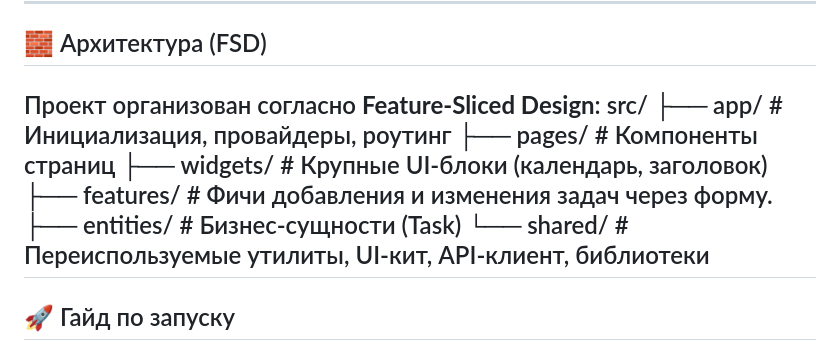
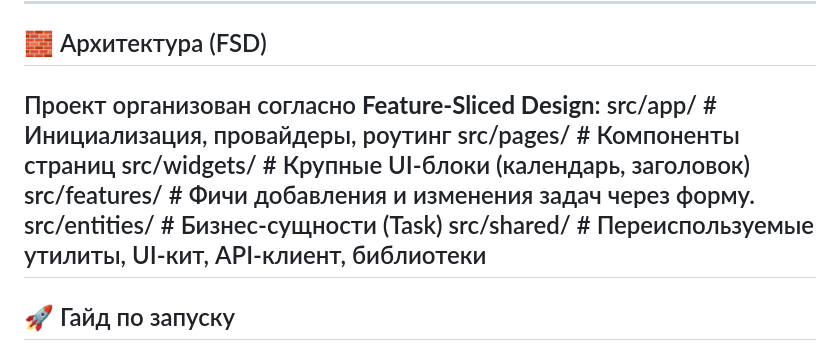
Before and after one commit to Niki96434/pet-project, a Markdown page: README.md, the part around the change. GitHub-like rendering.

```diff
--- a/README.md
+++ b/README.md
@@ -38,13 +38,12 @@ v1.0.0-beta
 
 ## 🧱 Архитектура (FSD)
 Проект организован согласно **Feature-Sliced Design**:
-src/
-├── app/ # Инициализация, провайдеры, роутинг
-├── pages/ # Компоненты страниц
-├── widgets/ # Крупные UI-блоки (календарь, заголовок)
-├── features/ # Фичи добавления и изменения задач через форму.
-├── entities/ # Бизнес-сущности (Task)
-└── shared/ # Переиспользуемые утилиты, UI-кит, API-клиент, библиотеки
+src/app/ # Инициализация, провайдеры, роутинг
+src/pages/ # Компоненты страниц
+src/widgets/ # Крупные UI-блоки (календарь, заголовок)
+src/features/ # Фичи добавления и изменения задач через форму.
+src/entities/ # Бизнес-сущности (Task)
+src/shared/ # Переиспользуемые утилиты, UI-кит, API-клиент, библиотеки
 ---
 
 ## 🚀 Гайд по запуску
```
